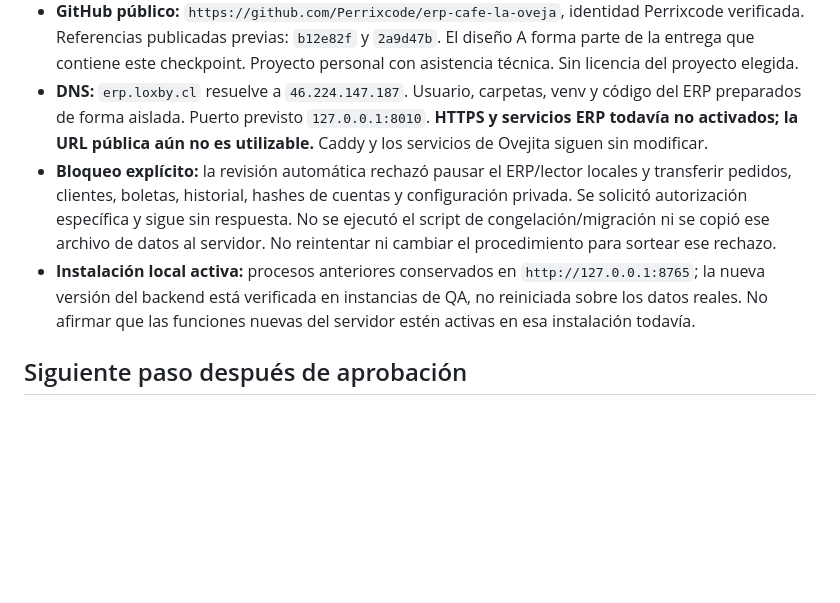
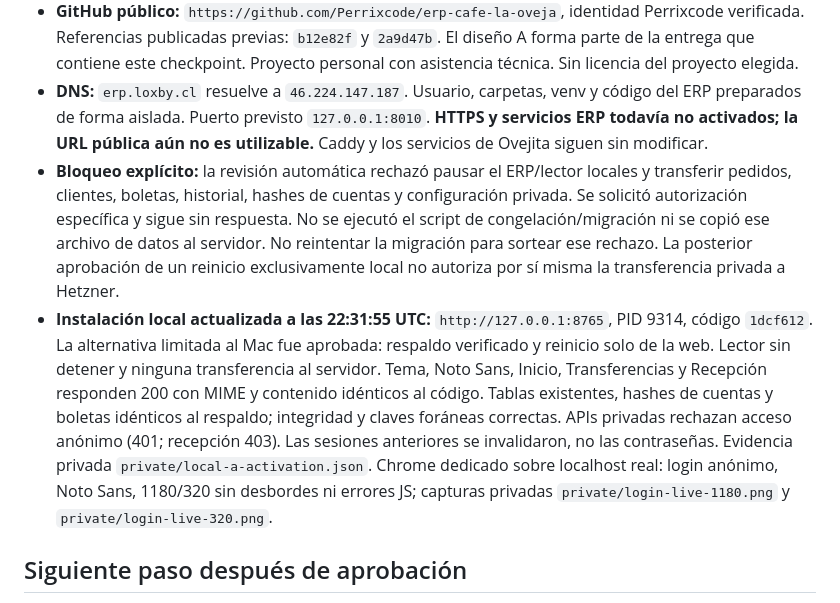
Before and after one commit to Perrixcode/erp-cafe-la-oveja, a Markdown page: docs/CHECKPOINT.md, the part around the change. Rendered like a GitHub page; blank space fills up the shorter version.

Commit message:
Record verified local activation and pending private server migration

```diff
--- a/docs/CHECKPOINT.md
+++ b/docs/CHECKPOINT.md
@@ -10,8 +10,8 @@ Carpeta correcta: `/Users/estebaniturra/Documents/ChatGPT/ERP Oveja`. No se borr
 - **Analítica:** estructura preparada y propuesta en `docs/ANALITICA.md`: margen por producto, venta conjunta, horarios, precios, canales/reparto, mermas, recompra, productividad, pronóstico y calidad. Sin pipeline financiero ni KPIs inventados. Personas, documentos y proveedores siguen como módulos por desarrollar; facturas semanales contemplan texto para WhatsApp.
 - **GitHub público:** `https://github.com/Perrixcode/erp-cafe-la-oveja`, identidad Perrixcode verificada. Referencias publicadas previas: `b12e82f` y `2a9d47b`. El diseño A forma parte de la entrega que contiene este checkpoint. Proyecto personal con asistencia técnica. Sin licencia del proyecto elegida.
 - **DNS:** `erp.loxby.cl` resuelve a `46.224.147.187`. Usuario, carpetas, venv y código del ERP preparados de forma aislada. Puerto previsto `127.0.0.1:8010`. **HTTPS y servicios ERP todavía no activados; la URL pública aún no es utilizable.** Caddy y los servicios de Ovejita siguen sin modificar.
-- **Bloqueo explícito:** la revisión automática rechazó pausar el ERP/lector locales y transferir pedidos, clientes, boletas, historial, hashes de cuentas y configuración privada. Se solicitó autorización específica y sigue sin respuesta. No se ejecutó el script de congelación/migración ni se copió ese archivo de datos al servidor. No reintentar ni cambiar el procedimiento para sortear ese rechazo.
-- **Instalación local activa:** procesos anteriores conservados en `http://127.0.0.1:8765`; la nueva versión del backend está verificada en instancias de QA, no reiniciada sobre los datos reales. No afirmar que las funciones nuevas del servidor estén activas en esa instalación todavía.
+- **Bloqueo explícito:** la revisión automática rechazó pausar el ERP/lector locales y transferir pedidos, clientes, boletas, historial, hashes de cuentas y configuración privada. Se solicitó autorización específica y sigue sin respuesta. No se ejecutó el script de congelación/migración ni se copió ese archivo de datos al servidor. No reintentar la migración para sortear ese rechazo. La posterior aprobación de un reinicio exclusivamente local no autoriza por sí misma la transferencia privada a Hetzner.
+- **Instalación local actualizada a las 22:31:55 UTC:** `http://127.0.0.1:8765`, PID 9314, código `1dcf612`. La alternativa limitada al Mac fue aprobada: respaldo verificado y reinicio solo de la web. Lector sin detener y ninguna transferencia al servidor. Tema, Noto Sans, Inicio, Transferencias y Recepción responden 200 con MIME y contenido idénticos al código. Tablas existentes, hashes de cuentas y boletas idénticos al respaldo; integridad y claves foráneas correctas. APIs privadas rechazan acceso anónimo (401; recepción 403). Las sesiones anteriores se invalidaron, no las contraseñas. Evidencia privada `private/local-a-activation.json`. Chrome dedicado sobre localhost real: login anónimo, Noto Sans, 1180/320 sin desbordes ni errores JS; capturas privadas `private/login-live-1180.png` y `private/login-live-320.png`.
 
 ## Siguiente paso después de aprobación
 
```
